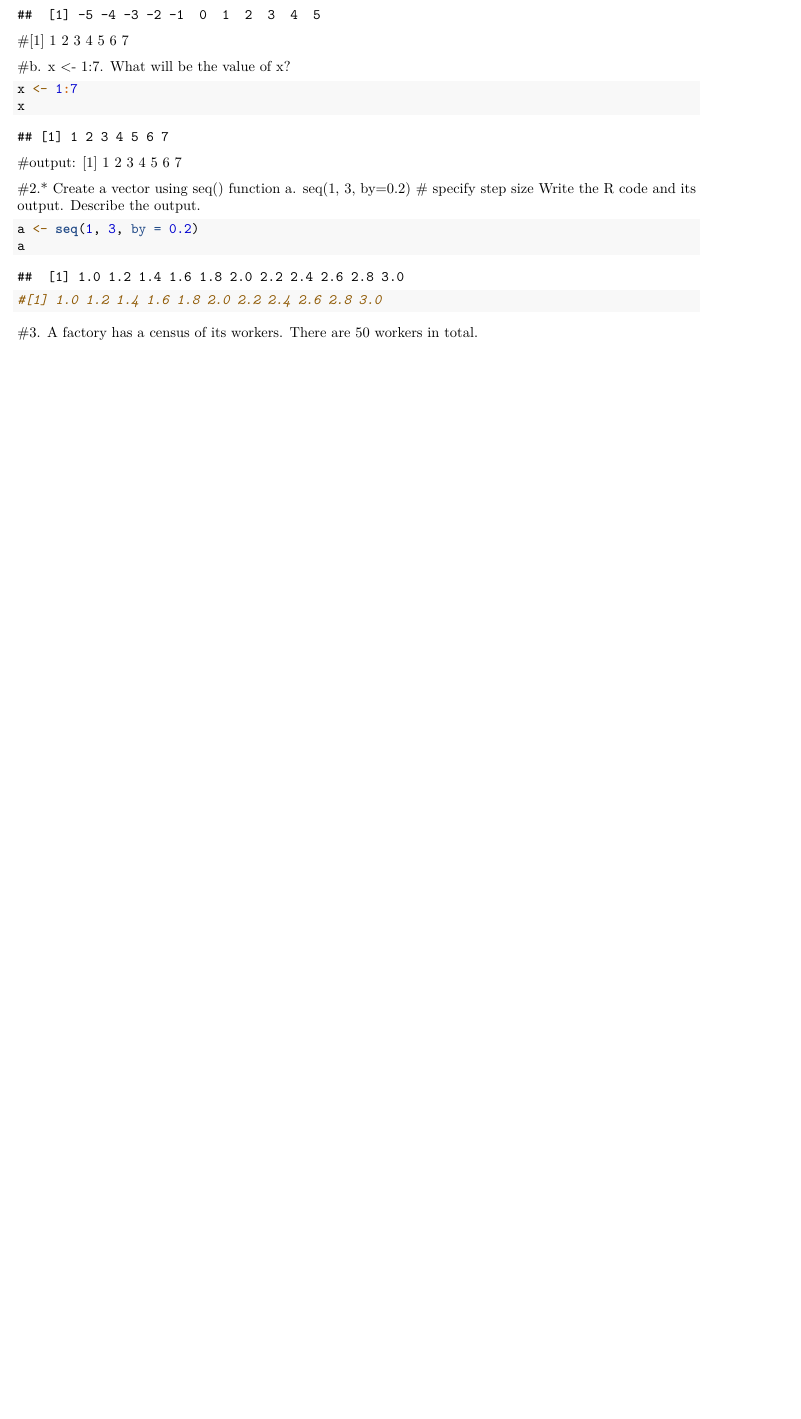
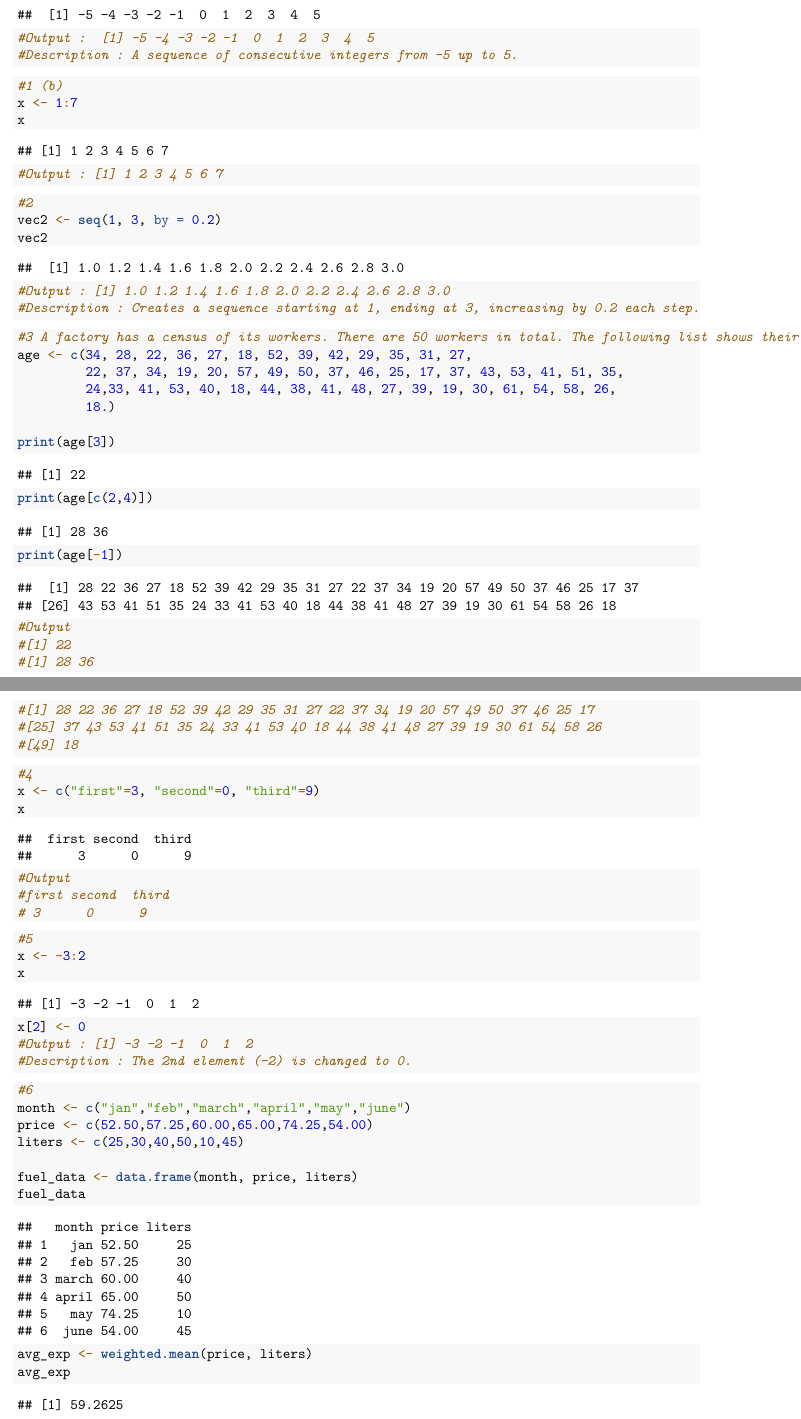
Before and after one commit to kyle-edward-redosendo/kyle_edward_redosendo, an R Markdown document (RWorksheets/RWorksheet_Redosendo#2.R./RWorksheet_Redosendo#2.R..Rmd): part of the page before the commit and two parts of pages 1 and 2 of 3 after it, the two joined at a grey line, cut so that both start at the same text, the shorter picture padded with empty space. Rendered offline with R 4.5, knitr and Pandoc, then LaTeX, with nearby package versions; both versions are drawn in the output format of the newer one.

Commit message:
lipat ko sini

````diff
--- a/RWorksheets/RWorksheet_Redosendo#2.R./RWorksheet_Redosendo#2.R..Rmd
+++ b/RWorksheets/RWorksheet_Redosendo#2.R./RWorksheet_Redosendo#2.R..Rmd
@@ -12 +16,3 @@ summary(cars)
+#Output :  [1] -5 -4 -3 -2 -1  0  1  2  3  4  5
+#Description : A sequence of consecutive integers from -5 up to 5.
 ```
@@ -19,20 +21,64 @@ vec
-#[1] 1 2 3 4 5 6 7
-
-#b. x <- 1:7. What will be the value of x?
-```{r}
+#1 (b)
 x <- 1:7
 x
-```
-#output: [1] 1 2 3 4 5 6 7
+#Output : [1] 1 2 3 4 5 6 7
 
-#2.* Create a vector using seq() function
-a. seq(1, 3, by=0.2) # specify step size
-Write the R code and its output. Describe the output.
-```{r}
-
-a <- seq(1, 3, by = 0.2)
-a
-#[1] 1.0 1.2 1.4 1.6 1.8 2.0 2.2 2.4 2.6 2.8 3.0
 ```
 
-#3. A factory has a census of its workers. There are 50 workers in total.
+```{r}
+#2
+vec2 <- seq(1, 3, by = 0.2)
+vec2
+#Output : [1] 1.0 1.2 1.4 1.6 1.8 2.0 2.2 2.4 2.6 2.8 3.0
+#Description : Creates a sequence starting at 1, ending at 3, increasing by 0.2 each step.
+```
+```{r}
+#3 A factory has a census of its workers. There are 50 workers in total. The following list shows their ages:
+age <- c(34, 28, 22, 36, 27, 18, 52, 39, 42, 29, 35, 31, 27,
+         22, 37, 34, 19, 20, 57, 49, 50, 37, 46, 25, 17, 37, 43, 53, 41, 51, 35,
+         24,33, 41, 53, 40, 18, 44, 38, 41, 48, 27, 39, 19, 30, 61, 54, 58, 26,
+         18.)
+
+print(age[3])
+
+print(age[c(2,4)])
+
+print(age[-1])
+
+#Output
+#[1] 22
+#[1] 28 36
+#[1] 28 22 36 27 18 52 39 42 29 35 31 27 22 37 34 19 20 57 49 50 37 46 25 17
+#[25] 37 43 53 41 51 35 24 33 41 53 40 18 44 38 41 48 27 39 19 30 61 54 58 26
+#[49] 18
+```
+
+```{r}
+#4
+x <- c("first"=3, "second"=0, "third"=9)
+x
+#Output
+#first second  third
+# 3      0      9
+```
+
+```{r}
+#5
+x <- -3:2
+x
+x[2] <- 0
+#Output : [1] -3 -2 -1  0  1  2
+#Description : The 2nd element (-2) is changed to 0.
+```
+
+```{r}
+#6
+month <- c("jan","feb","march","april","may","june")
+price <- c(52.50,57.25,60.00,65.00,74.25,54.00)
+liters <- c(25,30,40,50,10,45)
+
+fuel_data <- data.frame(month, price, liters)
+fuel_data
+
+avg_exp <- weighted.mean(price, liters)
+avg_exp
````
Also changed, not shown: RWorksheets/RWorksheet_Redosendo#2.R./RWorksheet_Redosendo-2.R..pdf (added), RWorksheets/RWorksheet_Redosendo#2.R./RWorksheet_Redosendo#2.R..Rmd (61 more changed lines).
